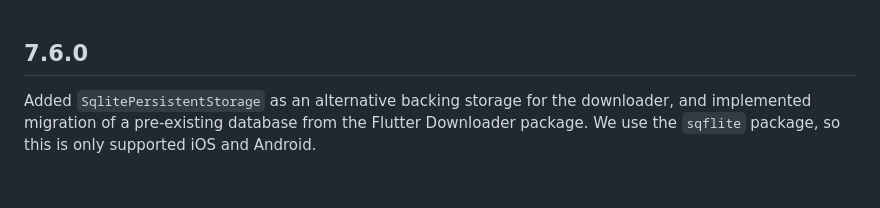
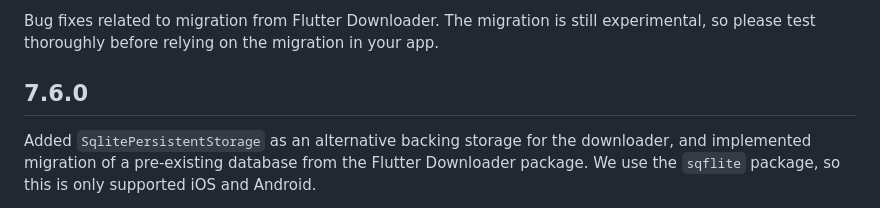
Before and after one commit to 781flyingdutchman/background_downloader, a Markdown page: CHANGELOG.md, the part around the change. GitHub-like rendering; blank space fills up the shorter version.

Commit message:
README.md and CHANGELOG.md updates for the migration from FDL

```diff
--- a/CHANGELOG.md
+++ b/CHANGELOG.md
@@ -1,3 +1,6 @@
+
+Bug fixes related to migration from Flutter Downloader. The migration is still experimental, so please test thoroughly before relying on the migration in your app.
+
 ## 7.6.0
 
 Added `SqlitePersistentStorage` as an alternative backing storage for the downloader, and implemented migration of a pre-existing database from the Flutter Downloader package. We use the `sqflite` package, so this is only supported iOS and Android.
```
Also changed, not shown: MIGRATION.md (+3 -3 lines).
